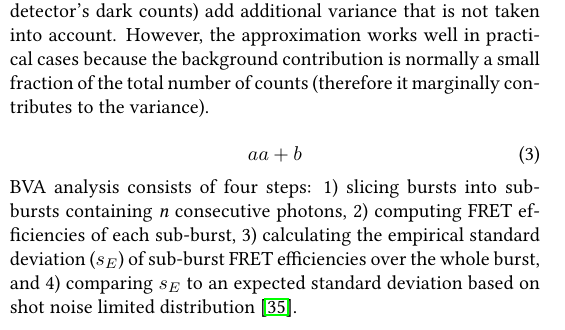
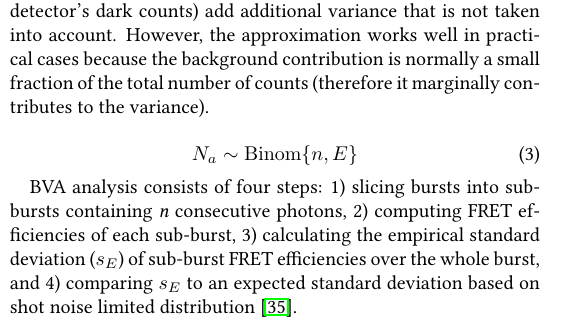
Before and after one commit to tritemio/fretbursts_paper, a LaTeX paper (main.tex, which reads Burst_Variance_Analysis.tex): part of one column of page 10 of 13, cut so that both start at the same text. Compiled offline with pdfLaTeX.

Commit message:
edited Burst_Variance_Analysis.tex

```diff
--- a/Burst_Variance_Analysis.tex
+++ b/Burst_Variance_Analysis.tex
@@ -20,9 +20,12 @@ $E$ is the FRET efficiency. (In practice, Proximity ratio is used as $E$, instea
 is normally a small fraction of the total number of counts (therefore it marginally contributes to the variance).
 
 
-\begin{equation}a
-a+b
+\begin{equation}
+\label{eq:binom_dist}
+N_a \sim \operatorname{Binom} \{n, E\}
 \end{equation}
+
+
 BVA analysis consists of four steps: 1) slicing bursts into sub-bursts containing \textit{n} consecutive photons, 2) computing FRET efficiencies of each sub-burst, 3) calculating the empirical standard deviation ($s_E$) of sub-burst FRET efficiencies over the whole burst, and 4) comparing $s_E$ to an expected standard deviation based on shot noise limited distribution~\cite{Torella_2011}.
 
 If the observed broadening originates from different molecules having distinct FRET efficiencies without dynamics, $s_E$ of each burst is only affected by shot noise and will follow the expected standard deviation curve rationalized by a binomial distribution (see equation 4 in~\cite{Torella_2011}). However, if the observed broadness is due to millisecond dynamics of single species of biomolecules, $s_E$ of each burst is supposed to be larger than the expected standard deviation and sit above the expected standard deviation curve as shown in figure .
```
